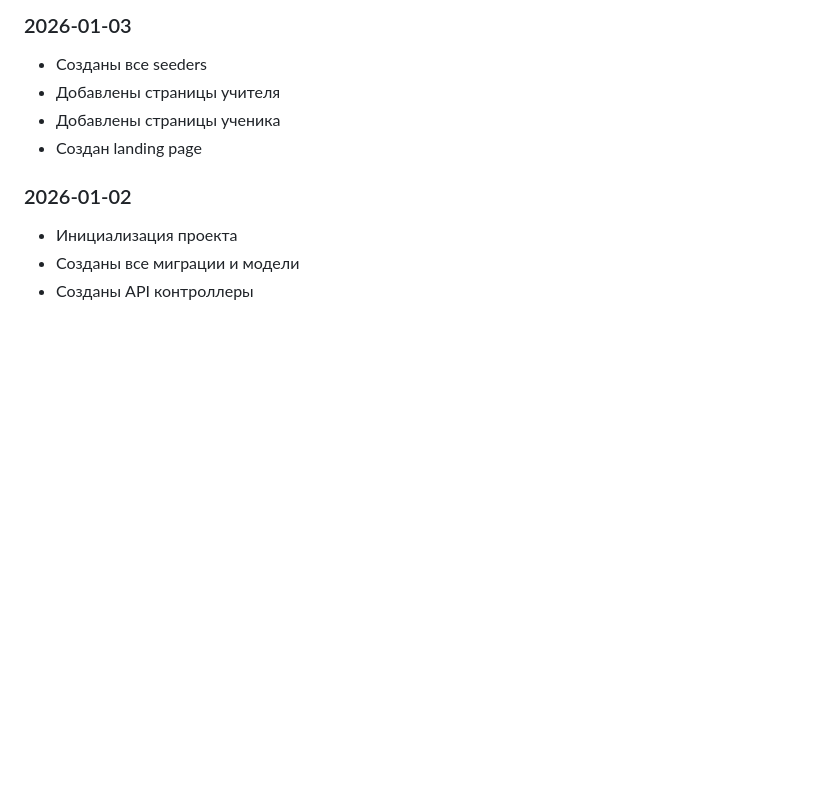
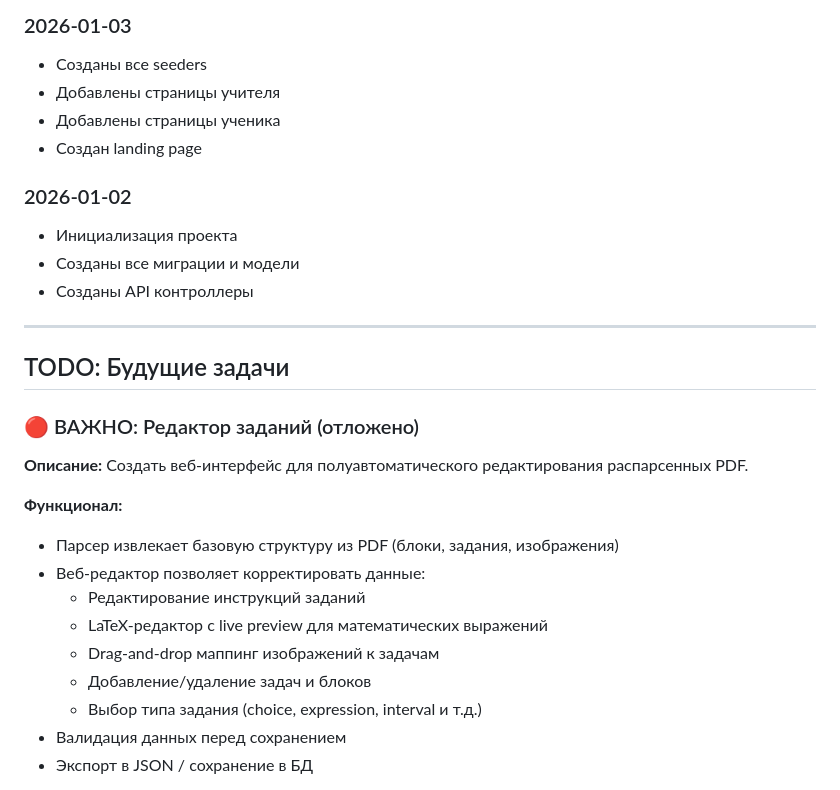
Before and after one commit to Palomig/PALOMATIKA, a Markdown page: CLAUDE.md, the part around one of its changes. GitHub-like rendering; blank space fills up the shorter version.

```diff
--- a/CLAUDE.md
+++ b/CLAUDE.md
@@ -415,3 +415,23 @@ VK_CLIENT_SECRET=xxx
 - Инициализация проекта
 - Созданы все миграции и модели
 - Созданы API контроллеры
+
+---
+
+## TODO: Будущие задачи
+
+### 🔴 ВАЖНО: Редактор заданий (отложено)
+
+**Описание:** Создать веб-интерфейс для полуавтоматического редактирования распарсенных PDF.
+
+**Функционал:**
+- Парсер извлекает базовую структуру из PDF (блоки, задания, изображения)
+- Веб-редактор позволяет корректировать данные:
+  - Редактирование инструкций заданий
+  - LaTeX-редактор с live preview для математических выражений
+  - Drag-and-drop маппинг изображений к задачам
+  - Добавление/удаление задач и блоков
+  - Выбор типа задания (choice, expression, interval и т.д.)
+- Валидация данных перед сохранением
+- Экспорт в JSON / сохранение в БД
+
```
Also changed, not shown: other parts of CLAUDE.md (+46 -0 lines).
